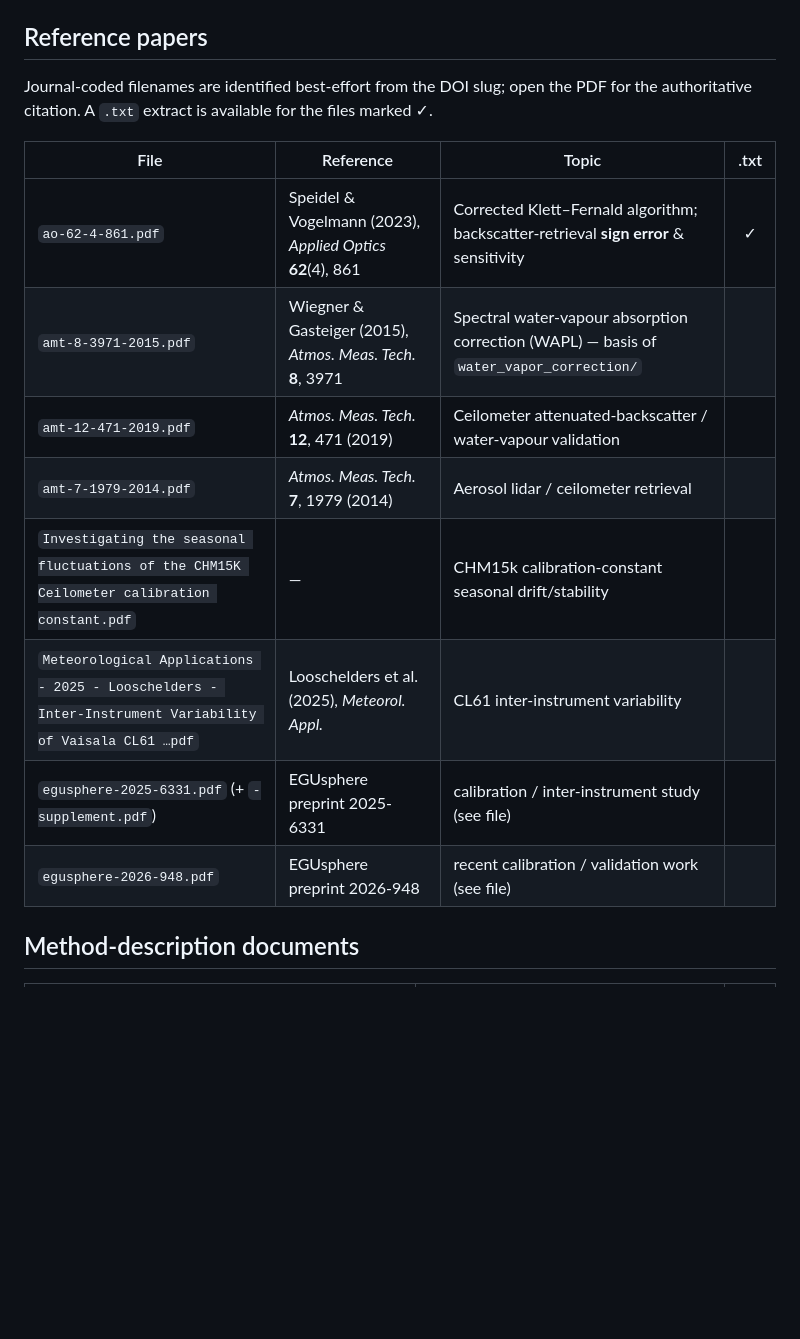
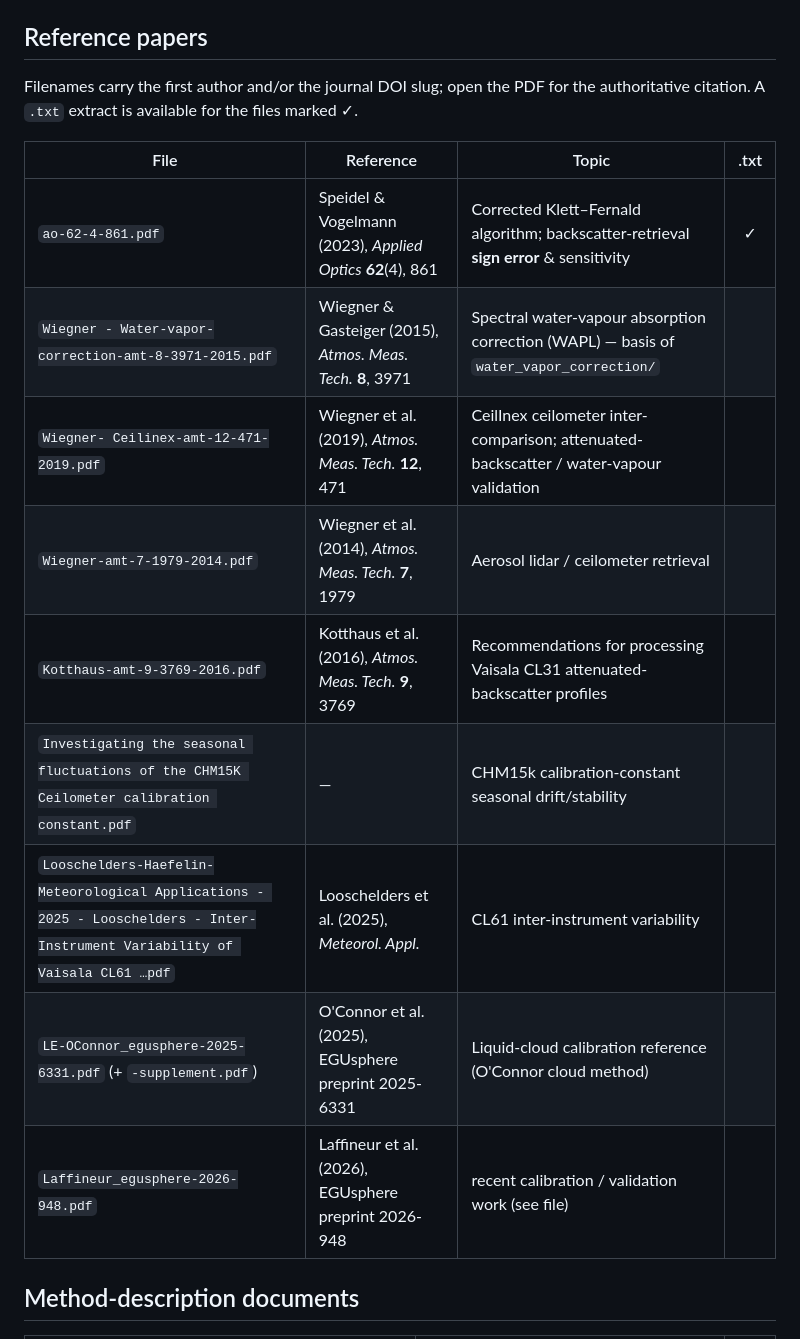
Before and after one commit to MeteoSwiss/ALC_rayleigh_calibration, a Markdown page: doc/README.md, the part around the change. Drawn GitHub-style; blank space fills up the shorter version.

Commit message:
doc: sync README paper index to renamed (author-prefixed) PDFs
The reference papers in doc/ were renamed to carry first-author prefixes.
Update the reference-papers table in doc/README.md to match the on-disk
names (Wiegner x3, O'Connor, Laffineur, Looschelders-Haefelin) and fill in
the author citations the new names reveal; also add Kotthaus et al. (2016).

The PDFs themselves are gitignored (doc/*.pdf), so the file renames produce
no git changes -- only the tracked index (doc/README.md) needed updating.

Co-Authored-By: Claude Opus 4.8 <noreply@anthropic.com>

```diff
--- a/doc/README.md
+++ b/doc/README.md
@@ -16,19 +16,20 @@ doc/
 
 ## Reference papers
 
-Journal-coded filenames are identified best-effort from the DOI slug; open the PDF for
-the authoritative citation. A `.txt` extract is available for the files marked ✓.
+Filenames carry the first author and/or the journal DOI slug; open the PDF for the
+authoritative citation. A `.txt` extract is available for the files marked ✓.
 
 | File | Reference | Topic | .txt |
 |---|---|---|:--:|
 | `ao-62-4-861.pdf` | Speidel & Vogelmann (2023), *Applied Optics* **62**(4), 861 | Corrected Klett–Fernald algorithm; backscatter-retrieval **sign error** & sensitivity | ✓ |
-| `amt-8-3971-2015.pdf` | Wiegner & Gasteiger (2015), *Atmos. Meas. Tech.* **8**, 3971 | Spectral water-vapour absorption correction (WAPL) — basis of `water_vapor_correction/` | |
-| `amt-12-471-2019.pdf` | *Atmos. Meas. Tech.* **12**, 471 (2019) | Ceilometer attenuated-backscatter / water-vapour validation | |
-| `amt-7-1979-2014.pdf` | *Atmos. Meas. Tech.* **7**, 1979 (2014) | Aerosol lidar / ceilometer retrieval | |
+| `Wiegner - Water-vapor-correction-amt-8-3971-2015.pdf` | Wiegner & Gasteiger (2015), *Atmos. Meas. Tech.* **8**, 3971 | Spectral water-vapour absorption correction (WAPL) — basis of `water_vapor_correction/` | |
+| `Wiegner- Ceilinex-amt-12-471-2019.pdf` | Wiegner et al. (2019), *Atmos. Meas. Tech.* **12**, 471 | CeilInex ceilometer inter-comparison; attenuated-backscatter / water-vapour validation | |
+| `Wiegner-amt-7-1979-2014.pdf` | Wiegner et al. (2014), *Atmos. Meas. Tech.* **7**, 1979 | Aerosol lidar / ceilometer retrieval | |
+| `Kotthaus-amt-9-3769-2016.pdf` | Kotthaus et al. (2016), *Atmos. Meas. Tech.* **9**, 3769 | Recommendations for processing Vaisala CL31 attenuated-backscatter profiles | |
 | `Investigating the seasonal fluctuations of the CHM15K Ceilometer calibration constant.pdf` | — | CHM15k calibration-constant seasonal drift/stability | |
-| `Meteorological Applications - 2025 - Looschelders - Inter‐Instrument Variability of Vaisala CL61 …pdf` | Looschelders et al. (2025), *Meteorol. Appl.* | CL61 inter-instrument variability | |
-| `egusphere-2025-6331.pdf` (+ `-supplement.pdf`) | EGUsphere preprint 2025-6331 | calibration / inter-instrument study (see file) | |
-| `egusphere-2026-948.pdf` | EGUsphere preprint 2026-948 | recent calibration / validation work (see file) | |
+| `Looschelders-Haefelin-Meteorological Applications - 2025 - Looschelders - Inter‐Instrument Variability of Vaisala CL61 …pdf` | Looschelders et al. (2025), *Meteorol. Appl.* | CL61 inter-instrument variability | |
+| `LE-OConnor_egusphere-2025-6331.pdf` (+ `-supplement.pdf`) | O'Connor et al. (2025), EGUsphere preprint 2025-6331 | Liquid-cloud calibration reference (O'Connor cloud method) | |
+| `Laffineur_egusphere-2026-948.pdf` | Laffineur et al. (2026), EGUsphere preprint 2026-948 | recent calibration / validation work (see file) | |
 
 ## Method-description documents
 
```
